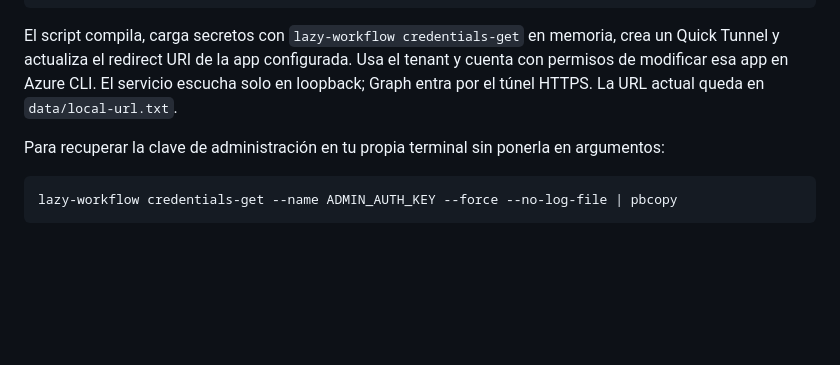
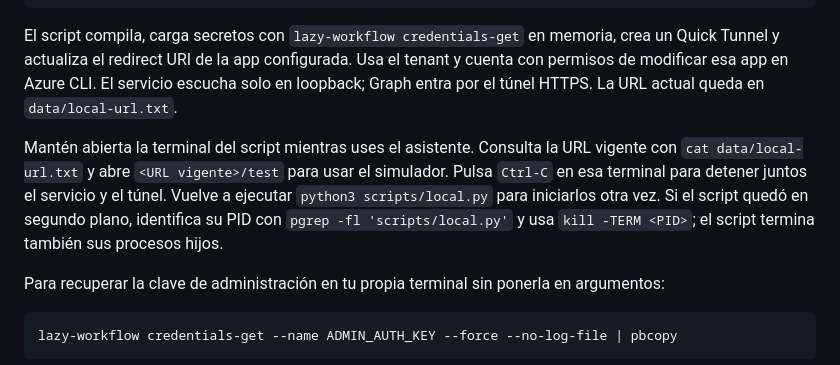
Before and after one commit to elvisbrevi/personal-teams-assistant, a Markdown page: docs/deployment.md, the part around the change. GitHub-like rendering; blank space fills up the shorter version.

````diff
--- a/docs/deployment.md
+++ b/docs/deployment.md
@@ -10,6 +10,8 @@ python3 scripts/local.py
 ```
 
 El script compila, carga secretos con `lazy-workflow credentials-get` en memoria, crea un Quick Tunnel y actualiza el redirect URI de la app configurada. Usa el tenant y cuenta con permisos de modificar esa app en Azure CLI. El servicio escucha solo en loopback; Graph entra por el túnel HTTPS. La URL actual queda en `data/local-url.txt`.
+
+Mantén abierta la terminal del script mientras uses el asistente. Consulta la URL vigente con `cat data/local-url.txt` y abre `<URL vigente>/test` para usar el simulador. Pulsa `Ctrl-C` en esa terminal para detener juntos el servicio y el túnel. Vuelve a ejecutar `python3 scripts/local.py` para iniciarlos otra vez. Si el script quedó en segundo plano, identifica su PID con `pgrep -fl 'scripts/local.py'` y usa `kill -TERM <PID>`; el script termina también sus procesos hijos.
 
 Para recuperar la clave de administración en tu propia terminal sin ponerla en argumentos:
 
````
Also changed, not shown: README.md (+3 -1 lines).
